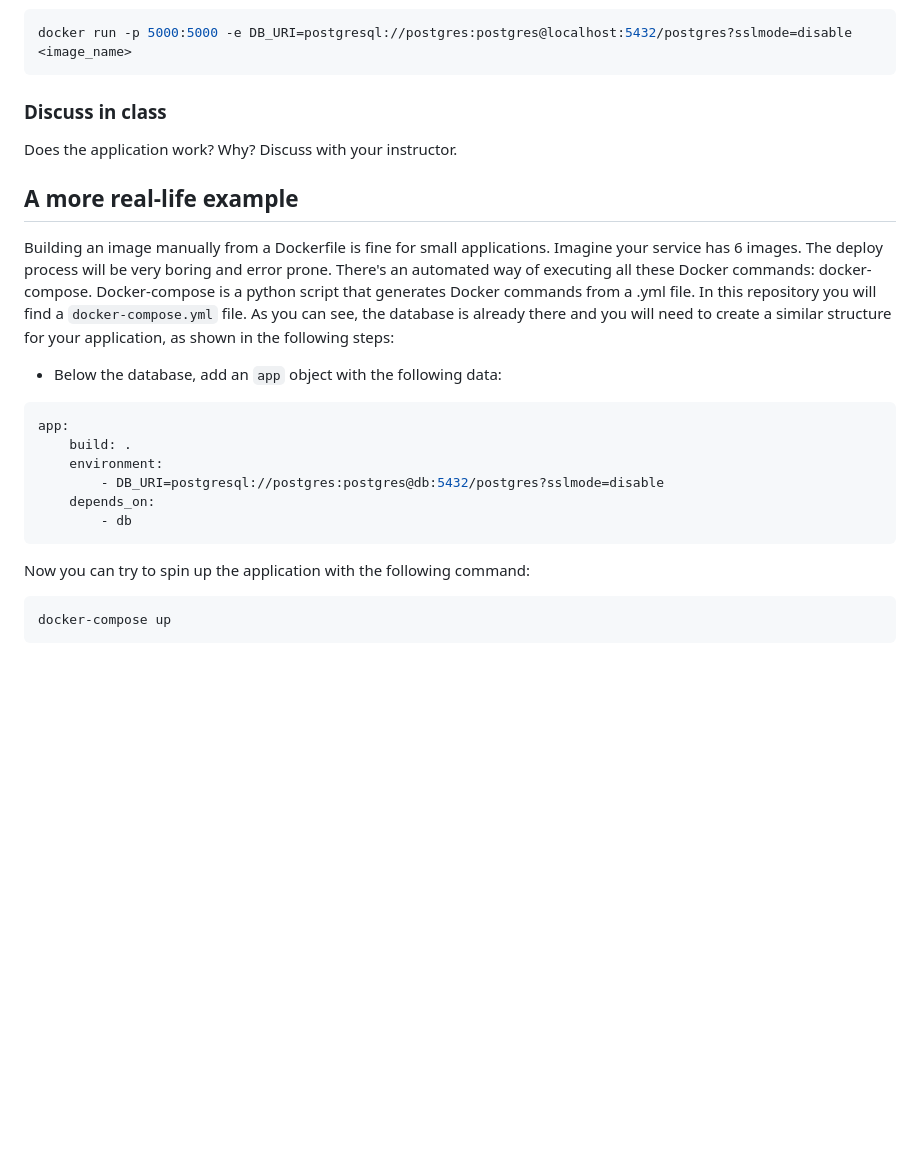
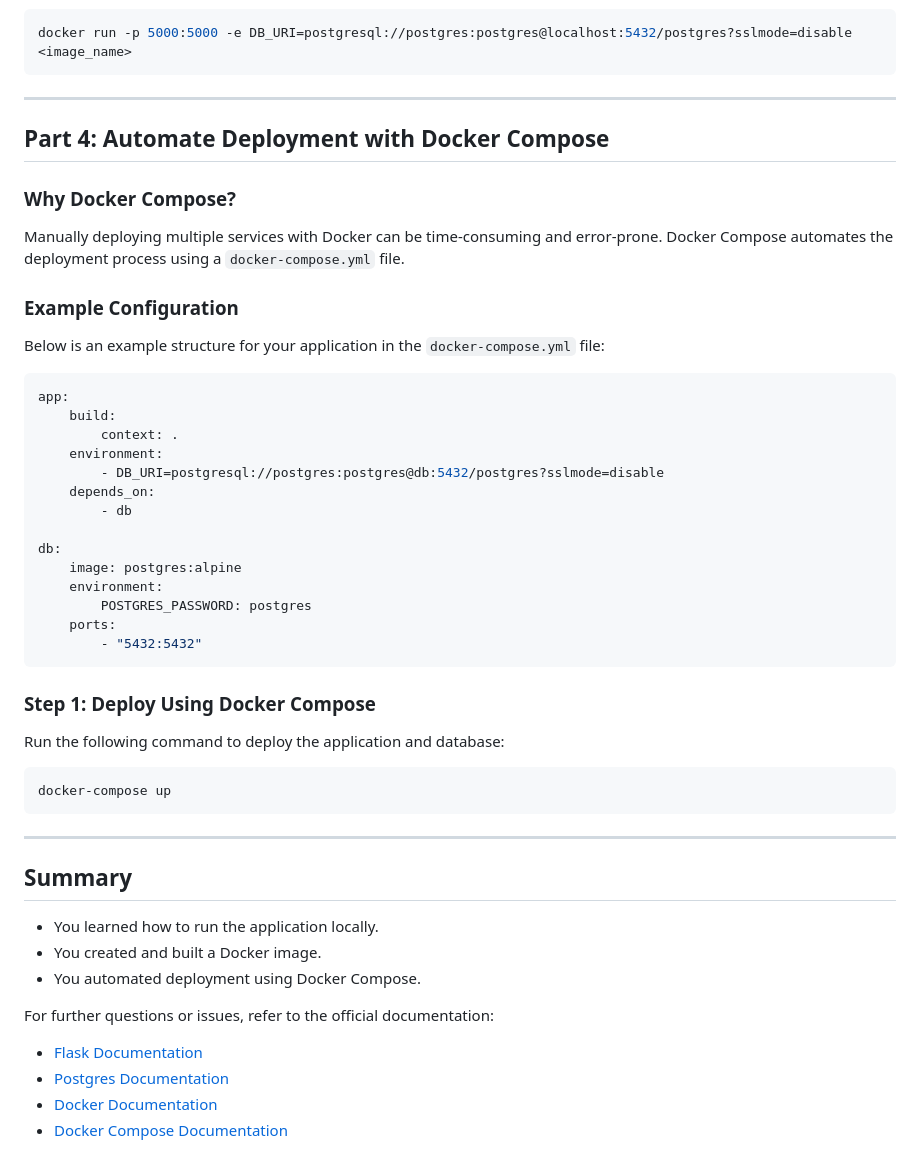
Before and after one commit to alarmfox/dtlab, a Markdown page: dtlab-api-solution/README.md, the part around one of its changes. Drawn GitHub-style; blank space fills up the shorter version.

````diff
--- a/dtlab-api-solution/README.md
+++ b/dtlab-api-solution/README.md
@@ -75,24 +84,50 @@ Run the built image with the following command:
 docker run -p 5000:5000 -e DB_URI=postgresql://postgres:postgres@localhost:5432/postgres?sslmode=disable <image_name>
 ```
 
-### Discuss in class
-Does the application work? Why? Discuss with your instructor.
+---
 
-## A more real-life example
-Building an image manually from a Dockerfile is fine for small applications. Imagine your service has 6 images. The deploy process will be very boring and error prone. There's an automated way of executing all these Docker commands: docker-compose. Docker-compose is a python script that generates Docker commands from a .yml file. In this repository you will find a `docker-compose.yml` file. As you can see, the database is already there and you will need to create a similar structure for your application, as shown in the following steps:
+## Part 4: Automate Deployment with Docker Compose
 
-* Below the database, add an `app` object with the following data:
+### Why Docker Compose?
+Manually deploying multiple services with Docker can be time-consuming and error-prone. Docker Compose automates the deployment process using a `docker-compose.yml` file.
+
+### Example Configuration
+Below is an example structure for your application in the `docker-compose.yml` file:
+
 ```yaml
 app:
-    build: .
+    build:
+        context: .
     environment:
         - DB_URI=postgresql://postgres:postgres@db:5432/postgres?sslmode=disable
     depends_on:
         - db
+
+db:
+    image: postgres:alpine
+    environment:
+        POSTGRES_PASSWORD: postgres
+    ports:
+        - "5432:5432"
 ```
 
-Now you can try to spin up the application with the following command:
+### Step 1: Deploy Using Docker Compose
+Run the following command to deploy the application and database:
 
 ```sh
 docker-compose up
 ```
+
+---
+
+## Summary
+
+- You learned how to run the application locally.
+- You created and built a Docker image.
+- You automated deployment using Docker Compose.
+
+For further questions or issues, refer to the official documentation:
+- [Flask Documentation](https://flask.palletsprojects.com/)
+- [Postgres Documentation](https://www.postgresql.org/docs/)
+- [Docker Documentation](https://docs.docker.com/)
+- [Docker Compose Documentation](https://docs.docker.com/compose/)
````
Also changed, not shown: other parts of dtlab-api-solution/README.md (+47 -38 lines).
